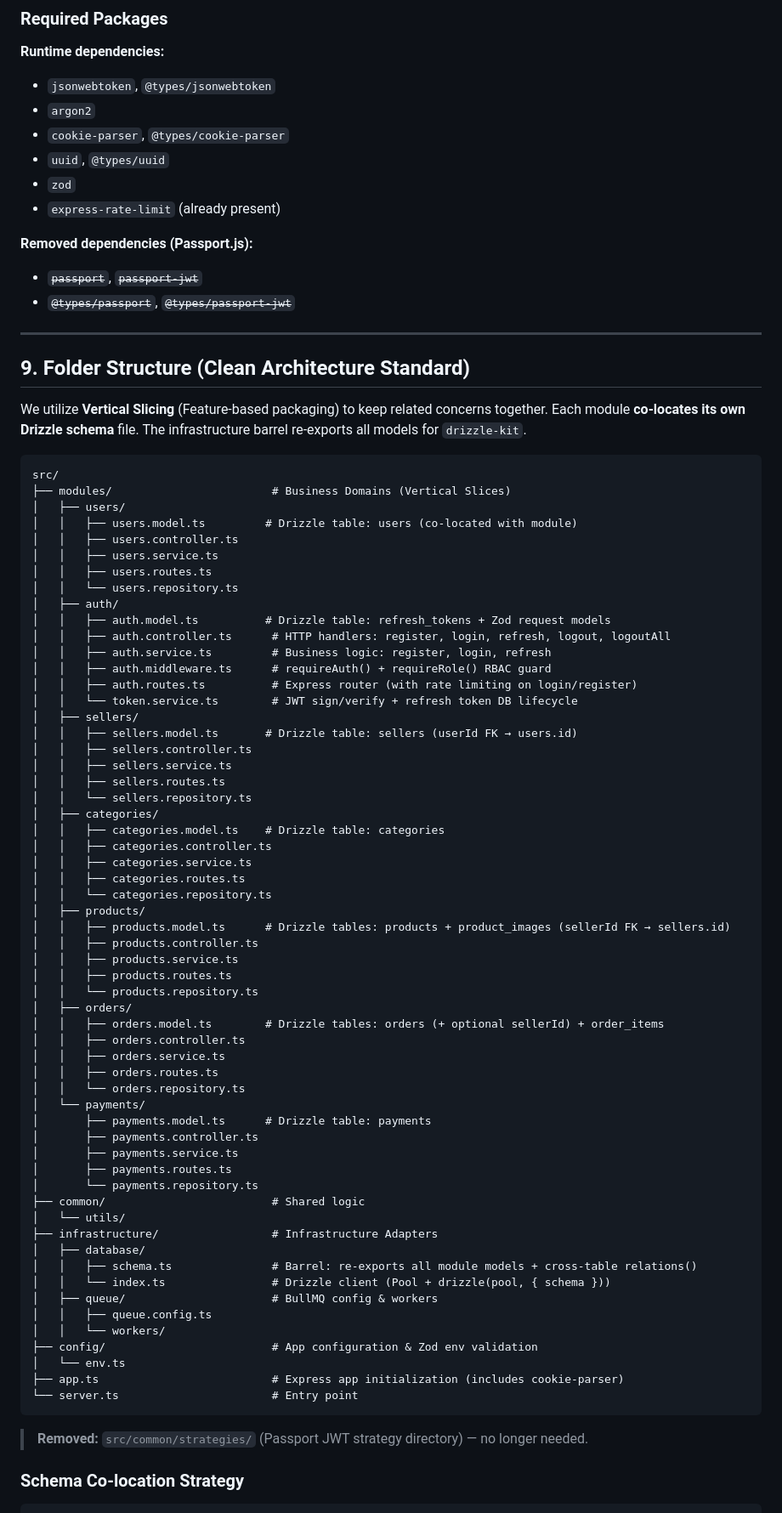
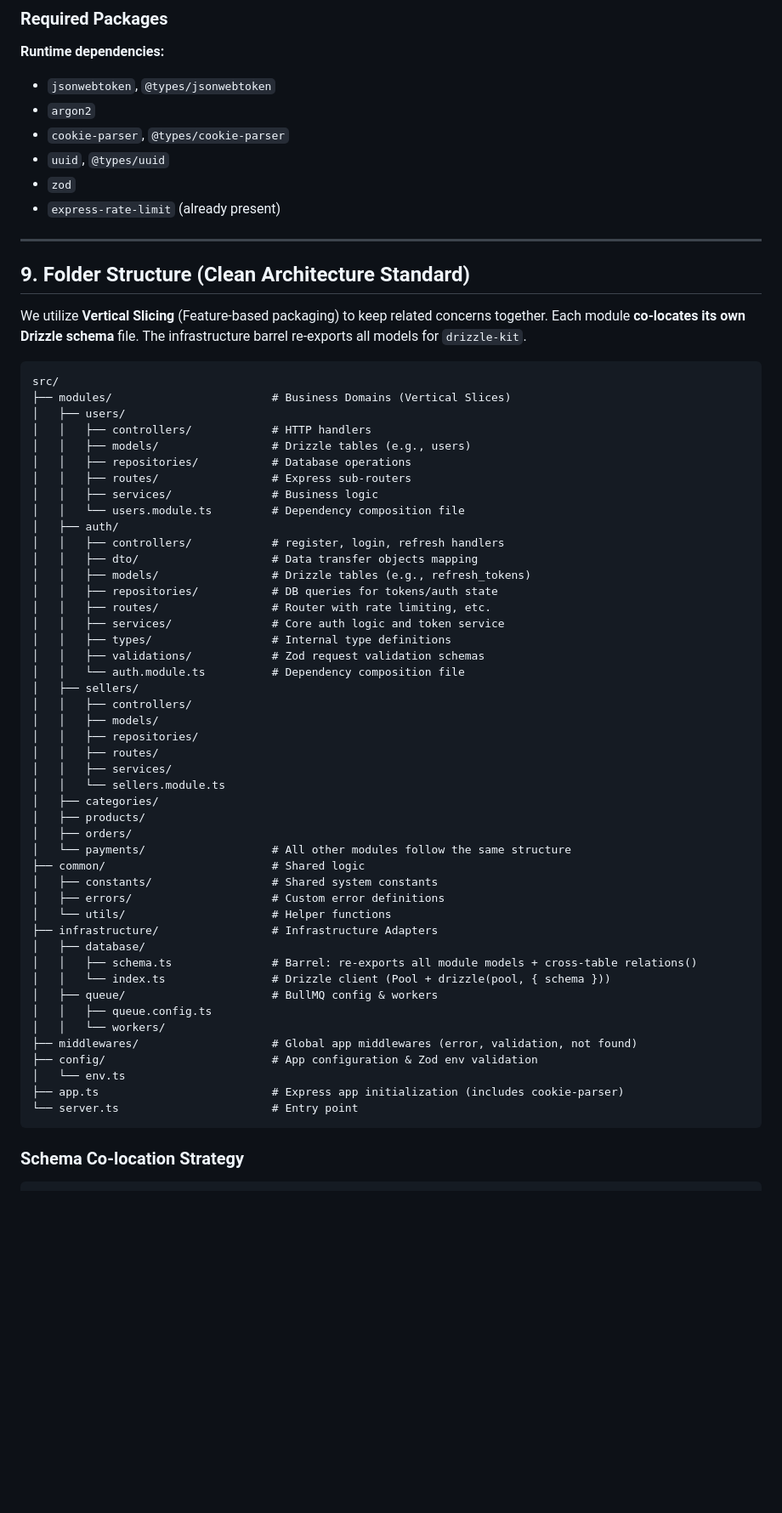
Before and after one commit to KartikRanjan/Shop-Flow, a Markdown page: DESIGN.md, the part around the change. Shown at 85% size. Drawn GitHub-style; blank space fills up the shorter version.

Commit message:
docs(design): update clean architecture folder structure and cleaned up outdated design

````diff
--- a/DESIGN.md
+++ b/DESIGN.md
@@ -412,10 +412,6 @@ LOGOUT ALL DEVICES
 *   `zod`
 *   `express-rate-limit` (already present)
 
-**Removed dependencies (Passport.js):**
-*   ~~`passport`~~, ~~`passport-jwt`~~
-*   ~~`@types/passport`~~, ~~`@types/passport-jwt`~~
-
 ---
 
 ## 9. Folder Structure (Clean Architecture Standard)
@@ -427,50 +423,37 @@ Each module **co-locates its own Drizzle schema** file. The infrastructure barre
 src/
 ├── modules/                        # Business Domains (Vertical Slices)
 │   ├── users/
-│   │   ├── users.model.ts         # Drizzle table: users (co-located with module)
-│   │   ├── users.controller.ts
-│   │   ├── users.service.ts
-│   │   ├── users.routes.ts
-│   │   └── users.repository.ts
+│   │   ├── controllers/            # HTTP handlers
+│   │   ├── models/                 # Drizzle tables (e.g., users)
+│   │   ├── repositories/           # Database operations
+│   │   ├── routes/                 # Express sub-routers
+│   │   ├── services/               # Business logic
+│   │   └── users.module.ts         # Dependency composition file
 │   ├── auth/
-│   │   ├── auth.model.ts          # Drizzle table: refresh_tokens + Zod request models
-│   │   ├── auth.controller.ts      # HTTP handlers: register, login, refresh, logout, logoutAll
-│   │   ├── auth.service.ts         # Business logic: register, login, refresh
-│   │   ├── auth.middleware.ts      # requireAuth() + requireRole() RBAC guard
-│   │   ├── auth.routes.ts          # Express router (with rate limiting on login/register)
-│   │   └── token.service.ts        # JWT sign/verify + refresh token DB lifecycle
+│   │   ├── controllers/            # register, login, refresh handlers
+│   │   ├── dto/                    # Data transfer objects mapping
+│   │   ├── models/                 # Drizzle tables (e.g., refresh_tokens)
+│   │   ├── repositories/           # DB queries for tokens/auth state
+│   │   ├── routes/                 # Router with rate limiting, etc.
+│   │   ├── services/               # Core auth logic and token service
+│   │   ├── types/                  # Internal type definitions
+│   │   ├── validations/            # Zod request validation schemas
+│   │   └── auth.module.ts          # Dependency composition file
 │   ├── sellers/
-│   │   ├── sellers.model.ts       # Drizzle table: sellers (userId FK → users.id)
-│   │   ├── sellers.controller.ts
-│   │   ├── sellers.service.ts
-│   │   ├── sellers.routes.ts
-│   │   └── sellers.repository.ts
+│   │   ├── controllers/
+│   │   ├── models/
+│   │   ├── repositories/
+│   │   ├── routes/
+│   │   ├── services/
+│   │   └── sellers.module.ts
 │   ├── categories/
-│   │   ├── categories.model.ts    # Drizzle table: categories
-│   │   ├── categories.controller.ts
-│   │   ├── categories.service.ts
-│   │   ├── categories.routes.ts
-│   │   └── categories.repository.ts
 │   ├── products/
-│   │   ├── products.model.ts      # Drizzle tables: products + product_images (sellerId FK → sellers.id)
-│   │   ├── products.controller.ts
-│   │   ├── products.service.ts
-│   │   ├── products.routes.ts
-│   │   └── products.repository.ts
 │   ├── orders/
-│   │   ├── orders.model.ts        # Drizzle tables: orders (+ optional sellerId) + order_items
-│   │   ├── orders.controller.ts
-│   │   ├── orders.service.ts
-│   │   ├── orders.routes.ts
-│   │   └── orders.repository.ts
-│   └── payments/
-│       ├── payments.model.ts      # Drizzle table: payments
-│       ├── payments.controller.ts
-│       ├── payments.service.ts
-│       ├── payments.routes.ts
-│       └── payments.repository.ts
+│   └── payments/                   # All other modules follow the same structure
 ├── common/                         # Shared logic
-│   └── utils/
+│   ├── constants/                  # Shared system constants
+│   ├── errors/                     # Custom error definitions
+│   └── utils/                      # Helper functions
 ├── infrastructure/                 # Infrastructure Adapters
 │   ├── database/
 │   │   ├── schema.ts               # Barrel: re-exports all module models + cross-table relations()
@@ -478,13 +461,13 @@ src/
 │   ├── queue/                      # BullMQ config & workers
 │   │   ├── queue.config.ts
 │   │   └── workers/
+├── middlewares/                    # Global app middlewares (error, validation, not found)
 ├── config/                         # App configuration & Zod env validation
 │   └── env.ts
 ├── app.ts                          # Express app initialization (includes cookie-parser)
 └── server.ts                       # Entry point
 ```
 
-> **Removed:** `src/common/strategies/` (Passport JWT strategy directory) — no longer needed.
 
 ### Schema Co-location Strategy
 
````
